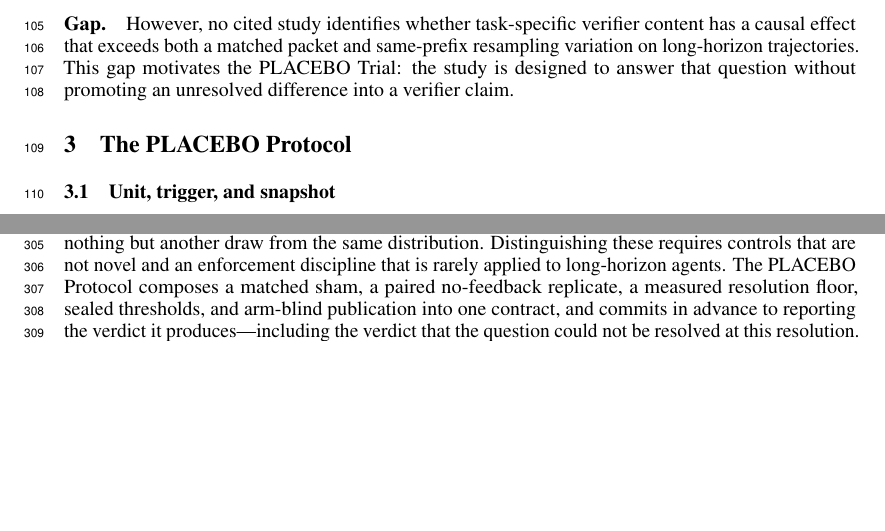
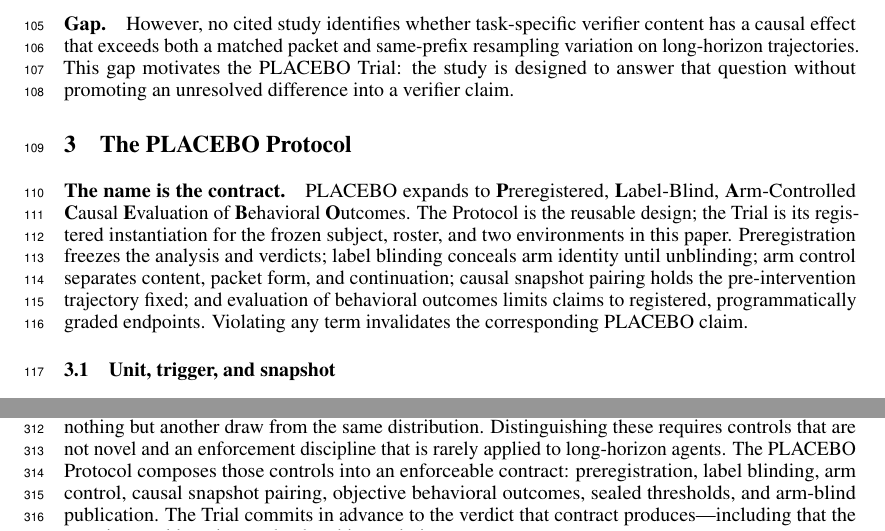
Before and after one commit to fireheartjerry/pneuma-lab, a LaTeX paper (paper/placebo_protocol.tex): two parts of pages 3 and 8 of 10, joined at a grey line, cut so that both start at the same text, the shorter picture padded with empty space. Compiled offline with pdfLaTeX.

Commit message:
Make PLACEBO the paper's core protocol contract

```diff
--- a/paper/placebo_protocol.tex
+++ b/paper/placebo_protocol.tex
@@ -48,6 +48,9 @@
 % ---------------------------------------------------------------------
 \newcommand{\result}[1]{\textcolor{red}{\textbf{[RESULT: #1]}}}
 \newcommand{\TODO}[1]{\textcolor{red}{\textbf{[TODO: #1]}}}
+\newcommand{\placeboexpanded}{%
+    \textbf{P}reregistered, \textbf{L}abel-Blind, \textbf{A}rm-Controlled
+    \textbf{C}ausal \textbf{E}valuation of \textbf{B}ehavioral \textbf{O}utcomes}
 \newcommand{\draftnotice}{%
     \begin{center}
     \fcolorbox{red}{white}{%
@@ -59,8 +62,8 @@
     \vspace{0.5em}
 }
 
-\title{Did Verification Help---or Did the Agent Just Get Another Try?\\
-       The PLACEBO Trial for Long-Horizon Tool Agents}
+\title{The PLACEBO Trial: Isolating the Causal Effect of\\
+       Verifier Feedback in Long-Horizon Agents}
 
 \author{Anonymous Author(s)}
 
@@ -244,6 +247,16 @@ difference into a verifier claim.
 % =====================================================================
 \section{The PLACEBO Protocol}
 \label{sec:protocol}
+
+\paragraph{The name is the contract.}
+PLACEBO expands to \placeboexpanded. The Protocol is the reusable design; the
+Trial is its registered instantiation for the frozen subject, roster, and two
+environments in this paper. Preregistration freezes the analysis and verdicts;
+label blinding conceals arm identity until unblinding; arm control separates
+content, packet form, and continuation; causal snapshot pairing holds the
+pre-intervention trajectory fixed; and evaluation of behavioral outcomes limits
+claims to registered, programmatically graded endpoints. Violating any term
+invalidates the corresponding PLACEBO claim.
 
 \subsection{Unit, trigger, and snapshot}
 
@@ -618,10 +631,11 @@ A verifier that appears to help may be supplying evidence, supplying an
 interruption, or supplying nothing but another draw from the same distribution.
 Distinguishing these requires controls that are not novel and an enforcement
 discipline that is rarely applied to long-horizon agents. The PLACEBO Protocol
-composes a matched sham, a paired no-feedback replicate, a measured resolution
-floor, sealed thresholds, and arm-blind publication into one contract, and
-commits in advance to reporting the verdict it produces---including the verdict
-that the question could not be resolved at this resolution.
+composes those controls into an enforceable contract: preregistration, label
+blinding, arm control, causal snapshot pairing, objective behavioral outcomes,
+sealed thresholds, and arm-blind publication. The Trial commits in advance to
+the verdict that contract produces---including that the question could not be
+resolved at this resolution.
 
 \bibliographystyle{plain}
 \bibliography{refs,placebo/refs-placebo}
```
Also changed, not shown: paper/README.md, paper/placebo_protocol.tex (12 more changed lines), 1 other file.
